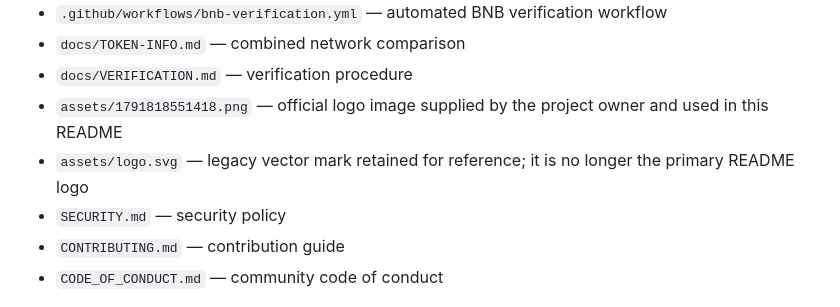
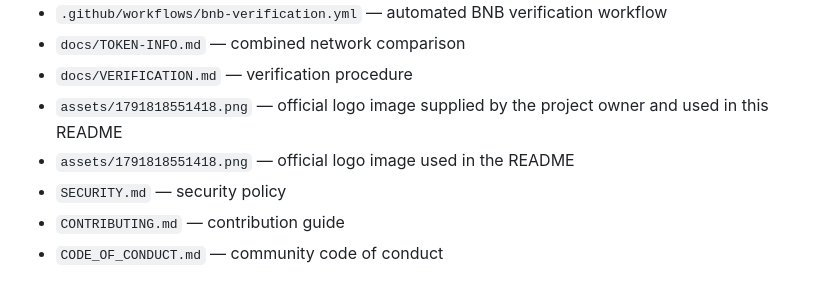
Before and after one commit to KikikJourney/Zorathvael-ZV, a Markdown page: README.md, the part around the change. GitHub-like rendering.

Commit message:
Document current logo asset after legacy logo removal

```diff
--- a/README.md
+++ b/README.md
@@ -65,7 +65,7 @@ This repository is the public documentation and project-maintenance home for Zor
 - `docs/TOKEN-INFO.md` — combined network comparison
 - `docs/VERIFICATION.md` — verification procedure
 - `assets/1791818551418.png` — official logo image supplied by the project owner and used in this README
-- `assets/logo.svg` — legacy vector mark retained for reference; it is no longer the primary README logo
+- `assets/1791818551418.png` — official logo image used in the README
 - `SECURITY.md` — security policy
 - `CONTRIBUTING.md` — contribution guide
 - `CODE_OF_CONDUCT.md` — community code of conduct
```
